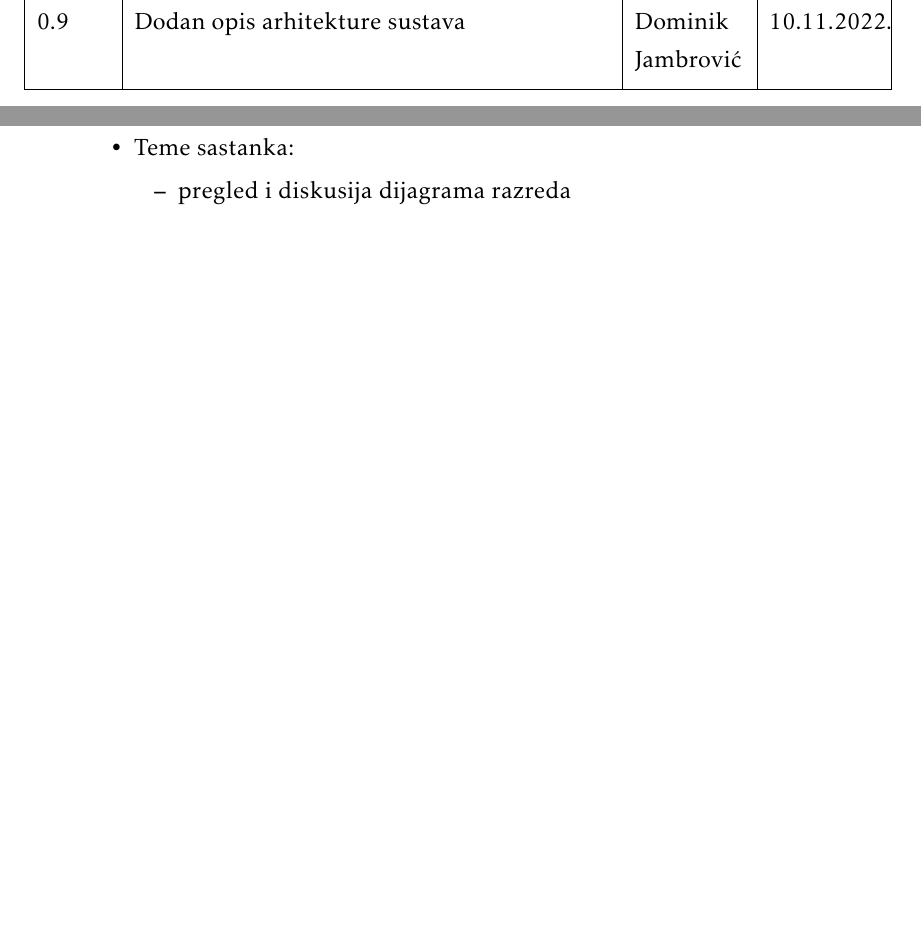
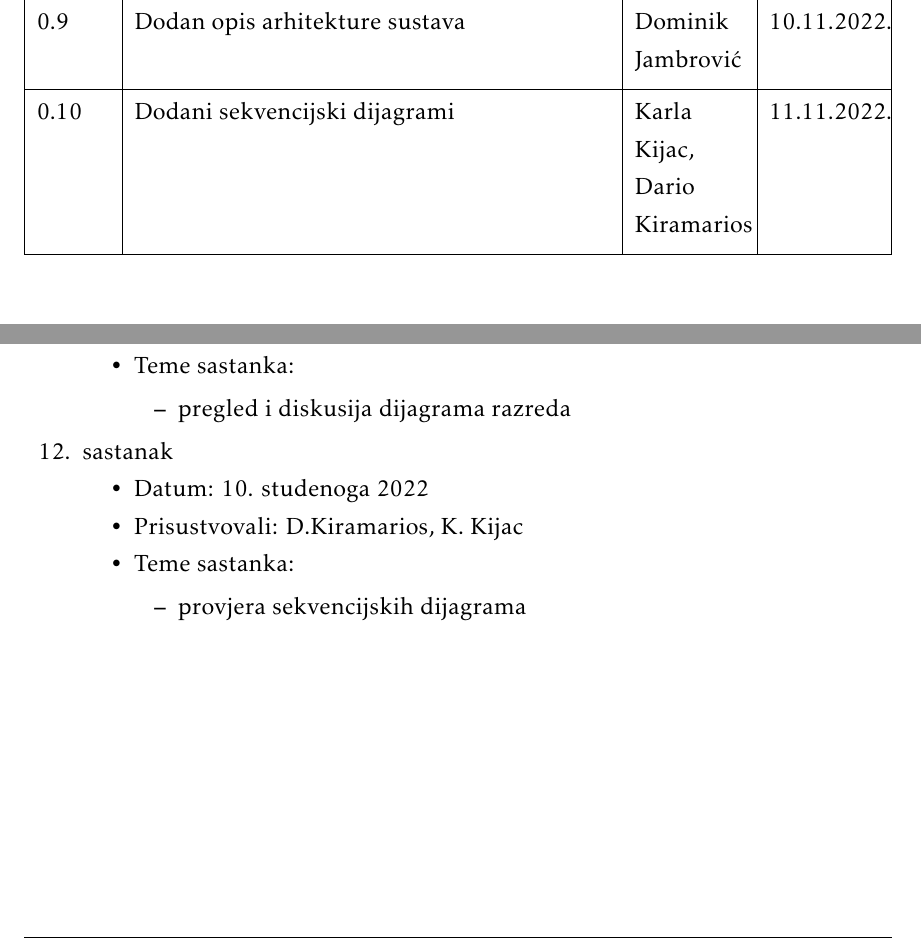
Before and after one commit to boltzman123/Progi_Projekt, a LaTeX document (Dokumentacija/PROGI_ProjektnaDokumentacija.tex, which reads Dokumentacija/Dnevnik_promjena_dokumentacije.tex, Dokumentacija/Dodatak.tex): two parts of pages 4 and 54 of 57, joined at a grey line, cut so that both start at the same text, the shorter picture padded with empty space. The pictures show the PDF file Dokumentacija/PROGI_ProjektnaDokumentacija.pdf that the author committed with the source.

Commit message:
update dnevnika promjena+dodan sastanak+sati za sekvencijske

```diff
--- a/Dokumentacija/Dnevnik_promjena_dokumentacije.tex
+++ b/Dokumentacija/Dnevnik_promjena_dokumentacije.tex
@@ -21,6 +21,7 @@
 			0.7 & Dodan opis tablica baza podataka & Dominik Jambrović & 10.11.2022. \\[3pt] \hline
 			0.8 & Dodani dijagrami razreda & Krešo Orešković, Dominik Jambrović & 10.11.2022. \\[3pt] \hline
 			0.9 & Dodan opis arhitekture sustava & Dominik Jambrović & 10.11.2022. \\[3pt] \hline
+			0.10 & Dodani sekvencijski dijagrami & Karla Kijac, Dario Kiramarios & 11.11.2022.\\[3pt] \hline
 			%0.12.1 & Započeo dijagrame razreda & * & 10.09.2013. \\[3pt] \hline
 			%0.12.2 & Nastavak dijagrama razreda & * & 11.09.2013. \\[3pt] \hline
 			%\textbf{1.0} & Verzija samo s bitnim dijelovima za 1. ciklus & * & 11.09.2013. \\[3pt] \hline
--- a/Dokumentacija/Dodatak.tex
+++ b/Dokumentacija/Dodatak.tex
@@ -137,6 +137,16 @@
 				\end{packed_item}
 			\end{packed_item}
 
+			\item  sastanak
+			\item[] \begin{packed_item}
+				\item Datum: 10. studenoga 2022
+				\item Prisustvovali: D.Kiramarios, K. Kijac
+				\item Teme sastanka:
+				\begin{packed_item}
+					\item provjera sekvencijskih dijagrama
+				\end{packed_item}
+			\end{packed_item}
+
 		\end{packed_enum}
 
 		\eject
```
Also changed, not shown: Dokumentacija/PROGI_ProjektnaDokumentacija.pdf, Dokumentacija/Dodatak.tex (2 more changed lines).
